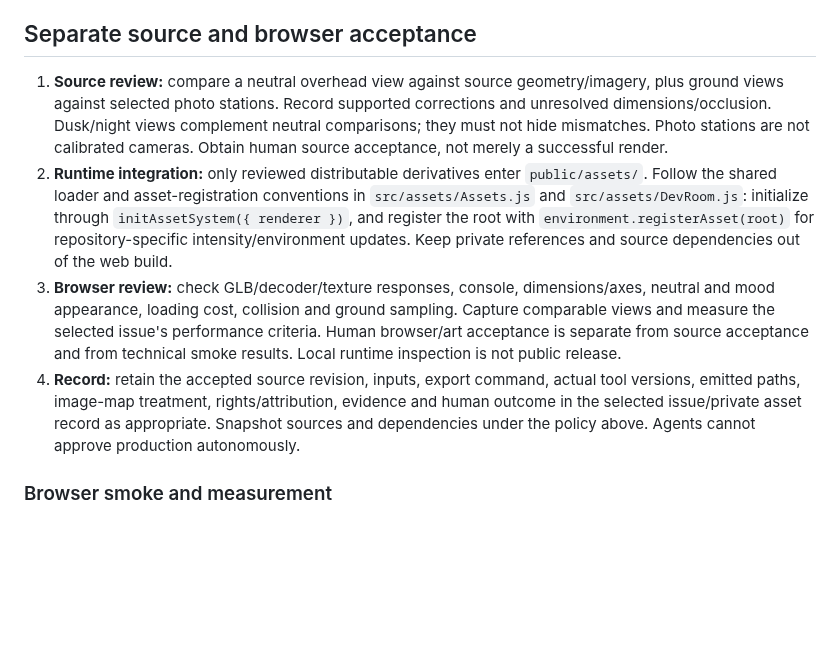
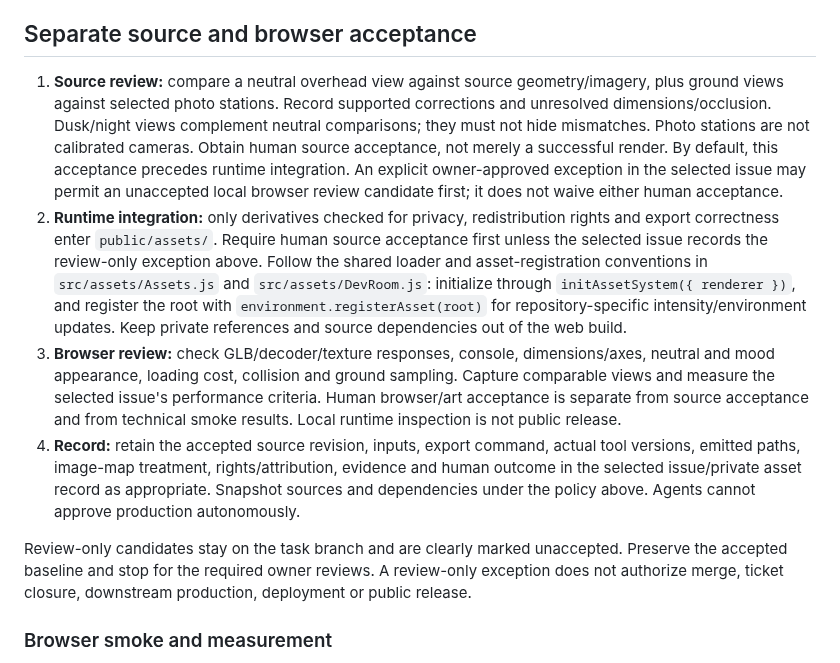
Before and after one commit to LLMinem/horror-game-hedwig, a Markdown page: docs/assets/blender-workbench.md, the part around the change. Drawn GitHub-style; blank space fills up the shorter version.

Commit message:
docs(assets): allow explicitly approved local review candidates
Keep source-first acceptance as the default. Permit a bounded owner-approved review-only exception recorded in the selected issue without waiving privacy, technical checks or human acceptance. Refs #22.

```diff
--- a/docs/assets/blender-workbench.md
+++ b/docs/assets/blender-workbench.md
@@ -69,10 +69,12 @@ Keep derivatives in `.local/exports/` until authorized for runtime integration.
 
 ## Separate source and browser acceptance
 
-1. **Source review:** compare a neutral overhead view against source geometry/imagery, plus ground views against selected photo stations. Record supported corrections and unresolved dimensions/occlusion. Dusk/night views complement neutral comparisons; they must not hide mismatches. Photo stations are not calibrated cameras. Obtain human source acceptance, not merely a successful render.
-2. **Runtime integration:** only reviewed distributable derivatives enter `public/assets/`. Follow the shared loader and asset-registration conventions in `src/assets/Assets.js` and `src/assets/DevRoom.js`: initialize through `initAssetSystem({ renderer })`, and register the root with `environment.registerAsset(root)` for repository-specific intensity/environment updates. Keep private references and source dependencies out of the web build.
+1. **Source review:** compare a neutral overhead view against source geometry/imagery, plus ground views against selected photo stations. Record supported corrections and unresolved dimensions/occlusion. Dusk/night views complement neutral comparisons; they must not hide mismatches. Photo stations are not calibrated cameras. Obtain human source acceptance, not merely a successful render. By default, this acceptance precedes runtime integration. An explicit owner-approved exception in the selected issue may permit an unaccepted local browser review candidate first; it does not waive either human acceptance.
+2. **Runtime integration:** only derivatives checked for privacy, redistribution rights and export correctness enter `public/assets/`. Require human source acceptance first unless the selected issue records the review-only exception above. Follow the shared loader and asset-registration conventions in `src/assets/Assets.js` and `src/assets/DevRoom.js`: initialize through `initAssetSystem({ renderer })`, and register the root with `environment.registerAsset(root)` for repository-specific intensity/environment updates. Keep private references and source dependencies out of the web build.
 3. **Browser review:** check GLB/decoder/texture responses, console, dimensions/axes, neutral and mood appearance, loading cost, collision and ground sampling. Capture comparable views and measure the selected issue's performance criteria. Human browser/art acceptance is separate from source acceptance and from technical smoke results. Local runtime inspection is not public release.
 4. **Record:** retain the accepted source revision, inputs, export command, actual tool versions, emitted paths, image-map treatment, rights/attribution, evidence and human outcome in the selected issue/private asset record as appropriate. Snapshot sources and dependencies under the policy above. Agents cannot approve production autonomously.
+
+Review-only candidates stay on the task branch and are clearly marked unaccepted. Preserve the accepted baseline and stop for the required owner reviews. A review-only exception does not authorize merge, ticket closure, downstream production, deployment or public release.
 
 ### Browser smoke and measurement
 
```
